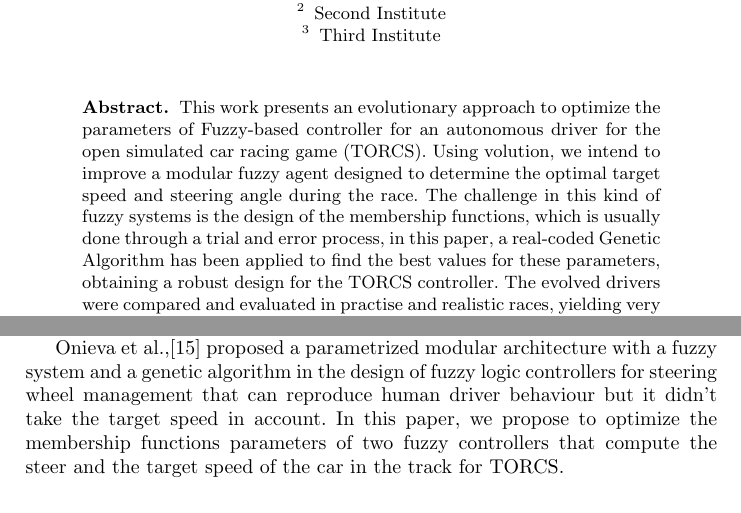
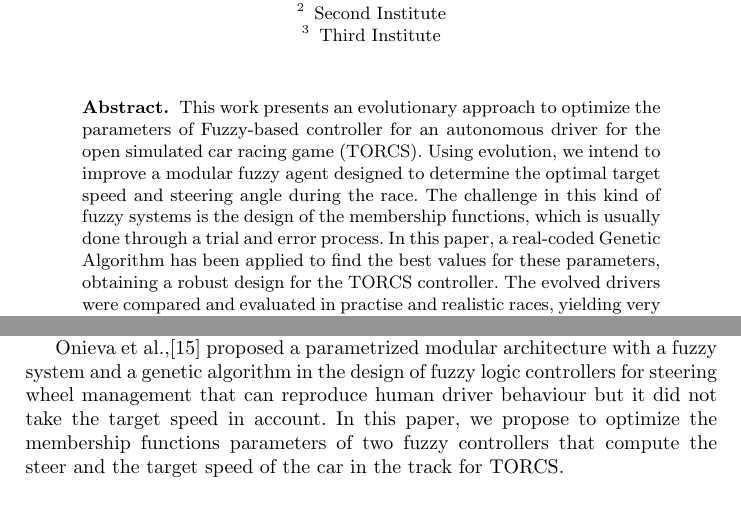
Before and after one commit to salem23/EVOSTAR_2018_GA_FUZZY, a LaTeX thesis (GA_FUZZY_torcs_evo2018.tex): two parts of pages 1 and 3 of 16, joined at a grey line, cut so that both start at the same text. Compiled offline with pdfLaTeX; the source files are stored in an older character set and shown here as Unicode.

Commit message:
Some changes and questions for @amorag and @salem23 in introduction and state of the art :)

```diff
--- a/GA_FUZZY_torcs_evo2018.tex
+++ b/GA_FUZZY_torcs_evo2018.tex
@@ -95,16 +95,17 @@
           This work presents an evolutionary approach to optimize the
           parameters of Fuzzy-based controller for an autonomous
           driver for the open simulated car racing game (TORCS). Using
-          volution, we intend to improve a modular fuzzy agent
+          evolution, we intend to improve a modular fuzzy agent
           designed to determine the optimal target speed and steering
           angle during the race. The challenge in this kind of fuzzy
           systems is the design of the membership functions, which is
-          usually done through a trial and error process,
+          usually done through a trial and error process.
 %          These kinds of controllers have a big drawback, which is their membership function parameters are tuned by a trial-error process.
-in this paper, a real-coded Genetic Algorithm
+In this paper, a real-coded Genetic Algorithm
 % Antonio - TODO: Extend the description of the algorithm.
 has been applied to find the best values for these parameters,
 obtaining a robust design for the TORCS controller.
-The evolved drivers were compared and  evaluated in practise and
+The evolved drivers were compared %Pablo: compared with other controllers? Explain
+and  evaluated in practise and
 realistic races, yielding very good results mainly in tracks that have
 many turning points, which are, in turn, the most difficult for any
@@ -206,13 +209,13 @@ EAs have been also used to optimize the fuzzy set parameters, although the maxim
 
-In \cite{Guadarrama2008}, a fuzzy rule-based car controller for Car Racing Competition was built and tuned with co-evolutionary genetic algorithms. Indeed, two fuzzy controllers were designed: the first one to compute the acceleration using the velocity and distance and the second one to get the turning angle. But their approach was applied to a simpler simulator than TORCS.
+In \cite{Guadarrama2008}, a fuzzy rule-based car controller for Car Racing Competition was built and tuned with co-evolutionary genetic algorithms. Indeed, two fuzzy controllers were designed: the first one to compute the acceleration using the velocity and distance and the second one to get the turning angle. But their approach was applied to a simpler simulator than TORCS. %Pablo: Explain why our approach is better, because TORCS is more complicated
 
 Onieva et al.,\cite{LFAG}  proposed a
 parametrized modular architecture with a fuzzy system
 and a genetic algorithm in the
 design of fuzzy logic controllers for steering wheel management
-that can reproduce human driver behaviour but it didn't take the
+that can reproduce human driver behaviour but it did not take the %Pablo: changed "didn't" to "did not". Remember not to use acronyms! :)
 target speed in account. % Say something about how we are going to
-                         % improve on that - JJ
+                         % improve on that - JJ. Pablo: and link with the next paragraph
 In this paper, we propose to optimize the membership functions parameters  of two fuzzy controllers that compute the steer and the target speed of the car in the track for TORCS.
 %%%%%%%%%%%%%%%%%%%%%%%%%%%%%%  TORCS  %%%%%%%%%%%%%%%%%%%%%%%%%%%%%%
 
```
Also changed, not shown: GA_FUZZY_torcs_evo2018.tex (8 more changed lines).
